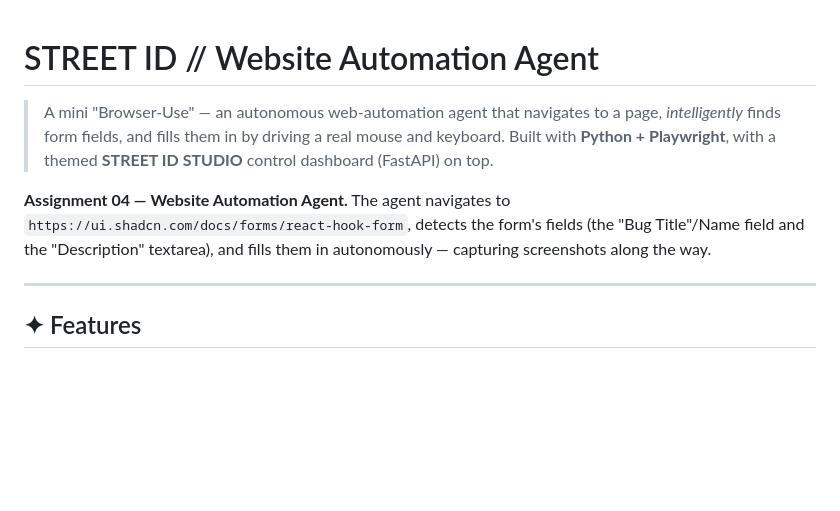
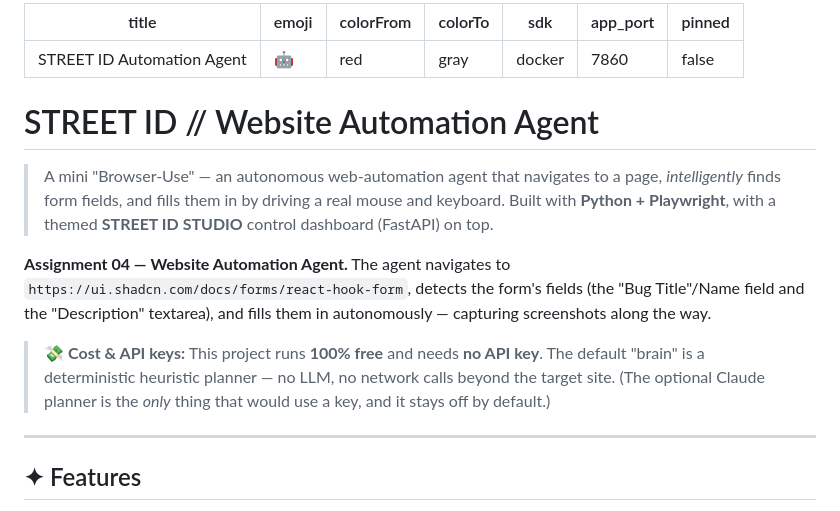
Before and after one commit to dobbydobap/AutomationAgent, a Markdown page: README.md, the part around one of its changes. GitHub-like rendering; blank space fills up the shorter version.

```diff
--- a/README.md
+++ b/README.md
@@ -1,3 +1,20 @@
+---
+title: STREET ID Automation Agent
+emoji: 🤖
+colorFrom: red
+colorTo: gray
+sdk: docker
+app_port: 7860
+pinned: false
+---
+
+<!--
+The YAML block above is configuration for Hugging Face Spaces (it tells the
+Space to build from the Dockerfile and serve on port 7860). It is harmless on
+GitHub, where it renders as a small metadata table. Everything below is the
+normal project README.
+-->
+
 # STREET ID // Website Automation Agent
 
 > A mini "Browser-Use" — an autonomous web-automation agent that navigates to a
@@ -9,6 +26,11 @@
 `https://ui.shadcn.com/docs/forms/react-hook-form`, detects the form's
 fields (the "Bug Title"/Name field and the "Description" textarea), and fills
 them in autonomously — capturing screenshots along the way.
+
+> 💸 **Cost & API keys:** This project runs **100% free** and needs **no API
+> key**. The default "brain" is a deterministic heuristic planner — no LLM, no
+> network calls beyond the target site. (The optional Claude planner is the
+> *only* thing that would use a key, and it stays off by default.)
 
 ---
 
```
Also changed, not shown: other parts of README.md (+42 -0 lines).
